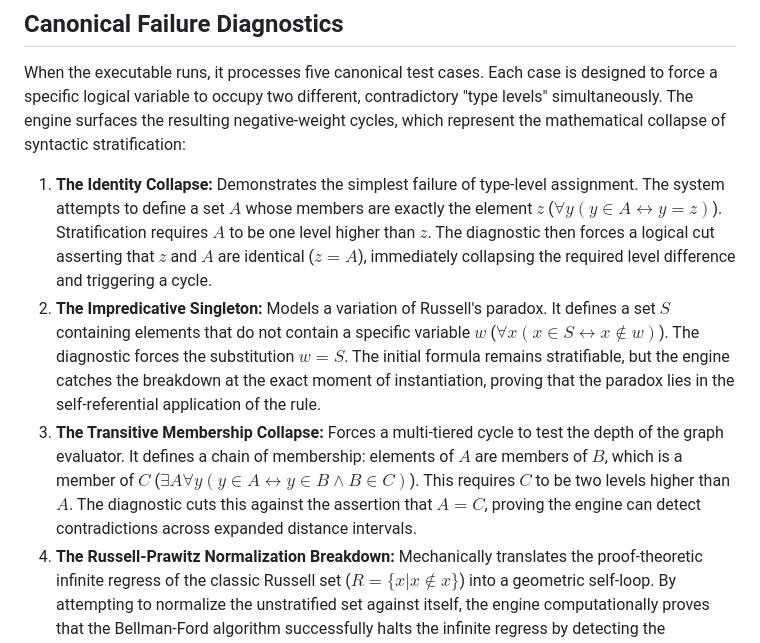
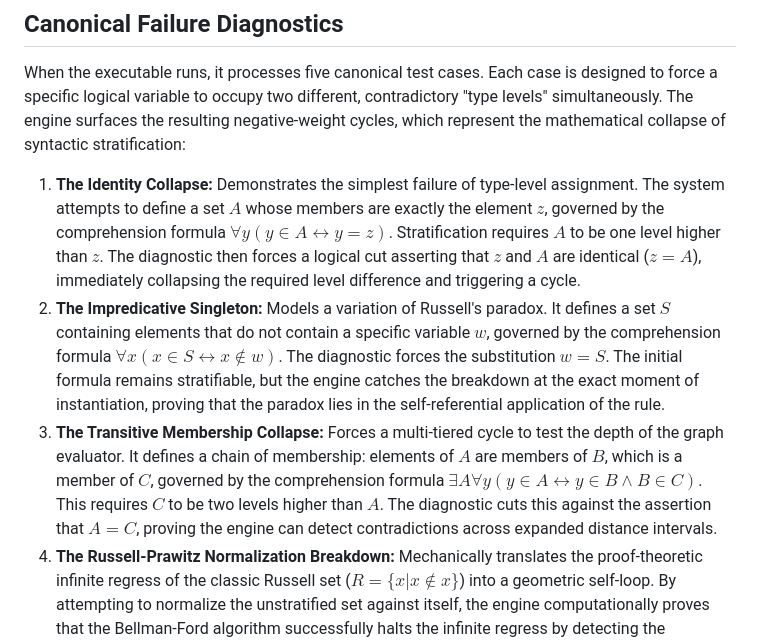
Before and after one commit to ryanncode/nf-sketches, a Markdown page: seq-embed/README.md, the part around the change. Rendered like a GitHub page.

```diff
--- a/seq-embed/README.md
+++ b/seq-embed/README.md
@@ -21,9 +21,9 @@ The repository features a complete, formally verified execution pipeline that tr
 
 When the executable runs, it processes five canonical test cases. Each case is designed to force a specific logical variable to occupy two different, contradictory "type levels" simultaneously. The engine surfaces the resulting negative-weight cycles, which represent the mathematical collapse of syntactic stratification:
 
-1. **The Identity Collapse:** Demonstrates the simplest failure of type-level assignment. The system attempts to define a set $A$ whose members are exactly the element $z$ ($∀ y(y ∈ A ↔ y = z)$). Stratification requires $A$ to be one level higher than $z$. The diagnostic then forces a logical cut asserting that $z$ and $A$ are identical ($z = A$), immediately collapsing the required level difference and triggering a cycle.
-2. **The Impredicative Singleton:** Models a variation of Russell's paradox. It defines a set $S$ containing elements that do not contain a specific variable $w$ ($∀ x(x ∈ S ↔ x ∉ w)$). The diagnostic forces the substitution $w = S$. The initial formula remains stratifiable, but the engine catches the breakdown at the exact moment of instantiation, proving that the paradox lies in the self-referential application of the rule.
-3. **The Transitive Membership Collapse:** Forces a multi-tiered cycle to test the depth of the graph evaluator. It defines a chain of membership: elements of $A$ are members of $B$, which is a member of $C$ ($∃ A ∀ y(y ∈ A ↔ y ∈ B ∧ B ∈ C)$). This requires $C$ to be two levels higher than $A$. The diagnostic cuts this against the assertion that $A = C$, proving the engine can detect contradictions across expanded distance intervals.
+1. **The Identity Collapse:** Demonstrates the simplest failure of type-level assignment. The system attempts to define a set $A$ whose members are exactly the element $z$, governed by the comprehension formula $∀ y(y ∈ A ↔ y = z)$. Stratification requires $A$ to be one level higher than $z$. The diagnostic then forces a logical cut asserting that $z$ and $A$ are identical ($z = A$), immediately collapsing the required level difference and triggering a cycle.
+2. **The Impredicative Singleton:** Models a variation of Russell's paradox. It defines a set $S$ containing elements that do not contain a specific variable $w$, governed by the comprehension formula $∀ x(x ∈ S ↔ x ∉ w)$. The diagnostic forces the substitution $w = S$. The initial formula remains stratifiable, but the engine catches the breakdown at the exact moment of instantiation, proving that the paradox lies in the self-referential application of the rule.
+3. **The Transitive Membership Collapse:** Forces a multi-tiered cycle to test the depth of the graph evaluator. It defines a chain of membership: elements of $A$ are members of $B$, which is a member of $C$, governed by the comprehension formula $∃ A ∀ y(y ∈ A ↔ y ∈ B ∧ B ∈ C)$. This requires $C$ to be two levels higher than $A$. The diagnostic cuts this against the assertion that $A = C$, proving the engine can detect contradictions across expanded distance intervals.
 4. **The Russell-Prawitz Normalization Breakdown:** Mechanically translates the proof-theoretic infinite regress of the classic Russell set ($R = \{x | x ∉ x\}$) into a geometric self-loop. By attempting to normalize the unstratified set against itself, the engine computationally proves that the Bellman-Ford algorithm successfully halts the infinite regress by detecting the unstratifiable self-reference.
 5. **The Kuratowski Ordered Pair Type-Shift:** Captures the multi-level type deviation intrinsic to standard set theory. In the Kuratowski definition, an ordered pair $P$ must be strictly two levels higher than its foundational elements. The diagnostic asserts that $P$ is identical to one of its own foundational elements ($P = A$), forcing an unstratifiable collapse across multiple hierarchical boundaries.
 
```
Also changed, not shown: README.md (+15 -7 lines).
